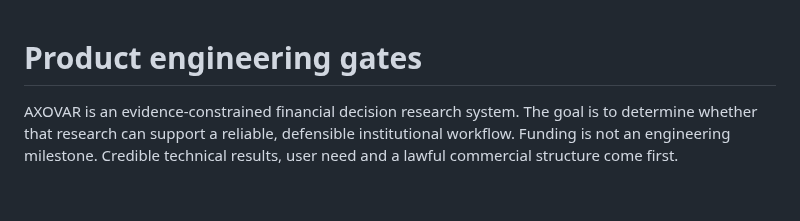
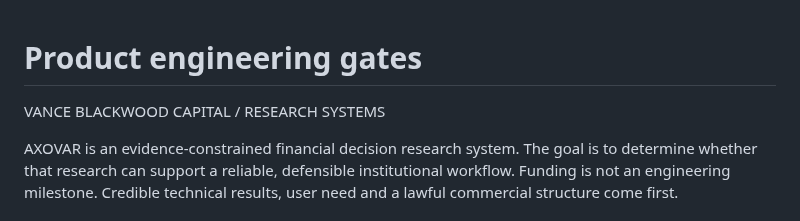
Before and after one commit to julianvanceblackwood/AXOVAR, a Markdown page: docs/PRODUCT_GATES.md, the part around the change. Drawn GitHub-style; blank space fills up the shorter version.

Commit message:
docs: align AXOVAR research identity with Vance Blackwood Capital

```diff
--- a/docs/PRODUCT_GATES.md
+++ b/docs/PRODUCT_GATES.md
@@ -1,4 +1,6 @@
 # Product engineering gates
+
+VANCE BLACKWOOD CAPITAL / RESEARCH SYSTEMS
 
 AXOVAR is an evidence-constrained financial decision research system. The goal is to determine whether that research can support a reliable, defensible institutional workflow. Funding is not an engineering milestone. Credible technical results, user need and a lawful commercial structure come first.
 
```
